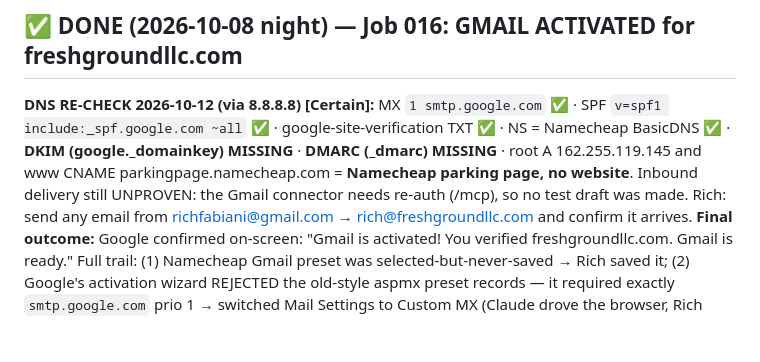
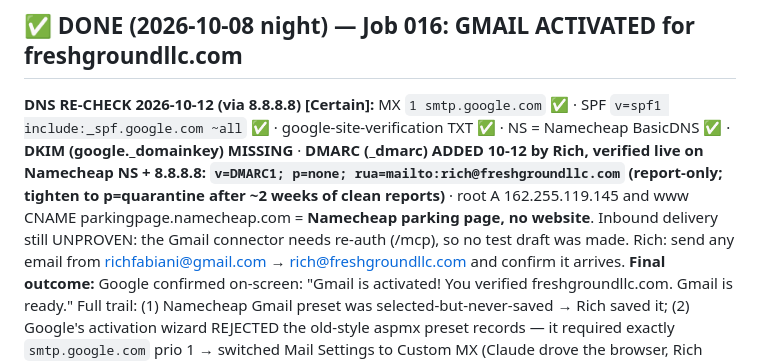
Before and after one commit to RifrafPro/C-Users-Admin-Desktop-Income-Notes, a Markdown page: vault/inbox-for-desktop.md, the part around the change. Drawn GitHub-style; blank space fills up the shorter version.

Commit message:
docs: DMARC record live for freshgroundllc.com (p=none)
Co-Authored-By: Claude Opus 5.5 <noreply@anthropic.com>

```diff
--- a/vault/inbox-for-desktop.md
+++ b/vault/inbox-for-desktop.md
@@ -276,7 +276,7 @@ double-clicks Claude Eyes and leaves the window open. With Job 014's Chrome enab
 that session has browser hands too.
 
 ## ✅ DONE (2026-10-08 night) — Job 016: GMAIL ACTIVATED for freshgroundllc.com
-**DNS RE-CHECK 2026-10-12 (via 8.8.8.8) [Certain]:** MX `1 smtp.google.com` ✅ · SPF `v=spf1 include:_spf.google.com ~all` ✅ · google-site-verification TXT ✅ · NS = Namecheap BasicDNS ✅ · **DKIM (google._domainkey) MISSING** · **DMARC (_dmarc) MISSING** · root A 162.255.119.145 and www CNAME parkingpage.namecheap.com = **Namecheap parking page, no website**. Inbound delivery still UNPROVEN: the Gmail connector needs re-auth (/mcp), so no test draft was made. Rich: send any email from richfabiani@gmail.com → rich@freshgroundllc.com and confirm it arrives.
+**DNS RE-CHECK 2026-10-12 (via 8.8.8.8) [Certain]:** MX `1 smtp.google.com` ✅ · SPF `v=spf1 include:_spf.google.com ~all` ✅ · google-site-verification TXT ✅ · NS = Namecheap BasicDNS ✅ · **DKIM (google._domainkey) MISSING** · **DMARC (_dmarc) ADDED 10-12 by Rich, verified live on Namecheap NS + 8.8.8.8: `v=DMARC1; p=none; rua=mailto:rich@freshgroundllc.com` (report-only; tighten to p=quarantine after ~2 weeks of clean reports)** · root A 162.255.119.145 and www CNAME parkingpage.namecheap.com = **Namecheap parking page, no website**. Inbound delivery still UNPROVEN: the Gmail connector needs re-auth (/mcp), so no test draft was made. Rich: send any email from richfabiani@gmail.com → rich@freshgroundllc.com and confirm it arrives.
 **Final outcome:** Google confirmed on-screen: "Gmail is activated! You verified freshgroundllc.com.
 Gmail is ready." Full trail: (1) Namecheap Gmail preset was selected-but-never-saved → Rich saved it;
 (2) Google's activation wizard REJECTED the old-style aspmx preset records — it required exactly
```
